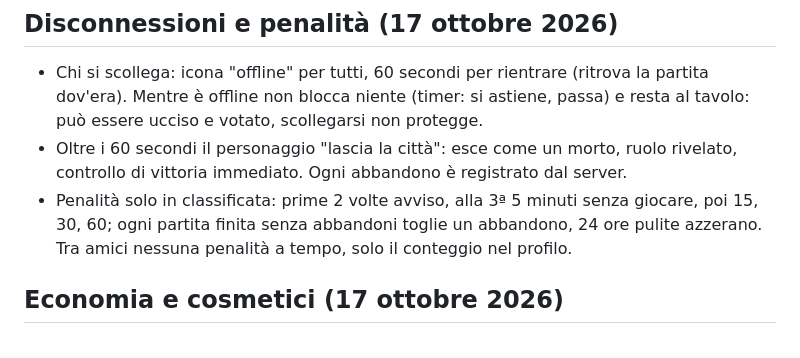
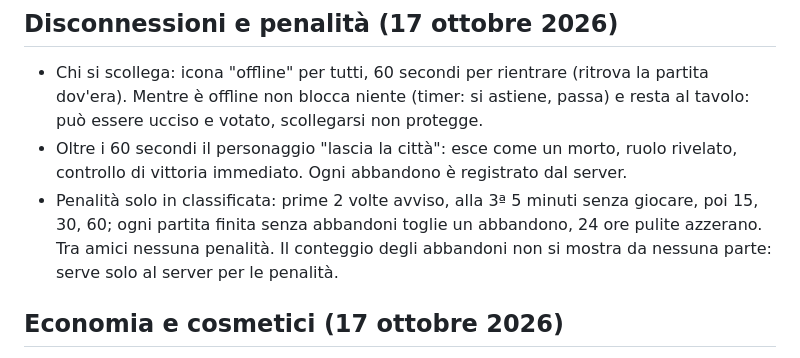
Before and after one commit to nicolairar/Oberta, a Markdown page: docs/visione.md, the part around the change. Drawn GitHub-style.

Commit message:
Never show the abandon count anywhere

```diff
--- a/docs/visione.md
+++ b/docs/visione.md
@@ -55,8 +55,8 @@ furba; votano anche di giorno.
   rivelato, controllo di vittoria immediato. Ogni abbandono è registrato dal server.
 - Penalità solo in classificata: prime 2 volte avviso, alla 3ª 5 minuti senza
   giocare, poi 15, 30, 60; ogni partita finita senza abbandoni toglie un
-  abbandono, 24 ore pulite azzerano. Tra amici nessuna penalità a tempo, solo il
-  conteggio nel profilo.
+  abbandono, 24 ore pulite azzerano. Tra amici nessuna penalità. Il conteggio degli
+  abbandoni non si mostra da nessuna parte: serve solo al server per le penalità.
 
 ## Economia e cosmetici (17 ottobre 2026)
 
```
